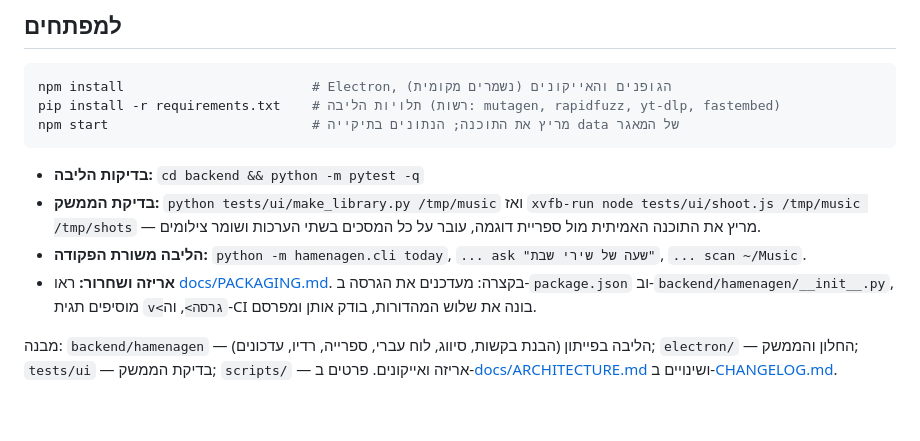
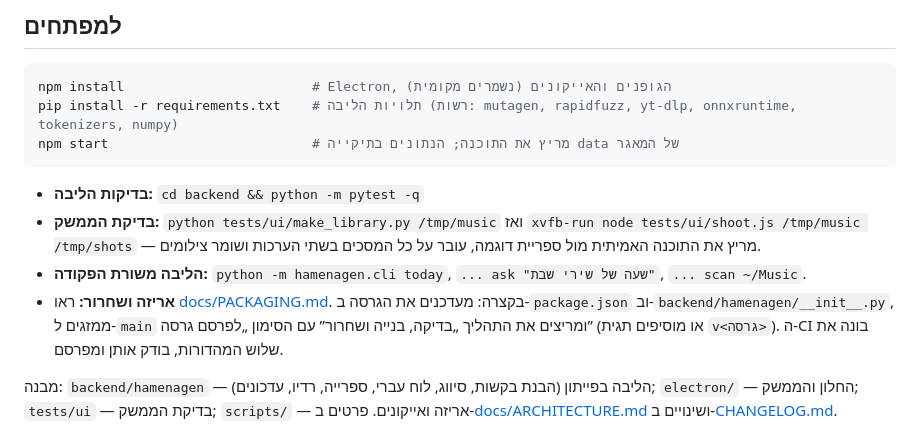
Before and after one commit to yosef220/hamenagen-AI, a Markdown page: README.md, the part around the change. GitHub-like rendering; blank space fills up the shorter version.

Commit message:
תיעוד: תלויות הליבה הנוכחיות, שחרור בהרצה ידנית, שישה מודלים בהשוואה
Co-Authored-By: Claude Opus 5.5 <noreply@anthropic.com>
Claude-Session: https://claude.ai/code/session_014qkijrRznJMbE1GHPRWNkM

````diff
--- a/README.md
+++ b/README.md
@@ -57,14 +57,14 @@
 
 ```bash
 npm install                        # Electron, הגופנים והאייקונים (נשמרים מקומית)
-pip install -r requirements.txt    # תלויות הליבה (רשות: mutagen, rapidfuzz, yt-dlp, fastembed)
+pip install -r requirements.txt    # תלויות הליבה (רשות: mutagen, rapidfuzz, yt-dlp, onnxruntime, tokenizers, numpy)
 npm start                          # מריץ את התוכנה; הנתונים בתיקייה data של המאגר
 ```
 
 - **בדיקות הליבה:** `cd backend && python -m pytest -q`
 - **בדיקת הממשק:** `python tests/ui/make_library.py /tmp/music` ואז `xvfb-run node tests/ui/shoot.js /tmp/music /tmp/shots` — מריץ את התוכנה האמיתית מול ספריית דוגמה, עובר על כל המסכים בשתי הערכות ושומר צילומים.
 - **הליבה משורת הפקודה:** `python -m hamenagen.cli today`, `... ask "שעה של שירי שבת"`, `... scan ~/Music`.
-- **אריזה ושחרור:** ראו [docs/PACKAGING.md](docs/PACKAGING.md). בקצרה: מעדכנים את הגרסה ב-`package.json` וב-`backend/hamenagen/__init__.py`, מוסיפים תגית `v<גרסה>`, וה-CI בונה את שלוש המהדורות, בודק אותן ומפרסם.
+- **אריזה ושחרור:** ראו [docs/PACKAGING.md](docs/PACKAGING.md). בקצרה: מעדכנים את הגרסה ב-`package.json` וב-`backend/hamenagen/__init__.py`, ממזגים ל-`main` ומריצים את התהליך „בדיקה, בנייה ושחרור” עם הסימון „לפרסם גרסה” (או מוסיפים תגית `v<גרסה>`). ה-CI בונה את שלוש המהדורות, בודק אותן ומפרסם.
 
 מבנה: `backend/hamenagen` — הליבה בפייתון (הבנת בקשות, סיווג, לוח עברי, ספרייה, רדיו, עדכונים); `electron/` — החלון והממשק; `tests/ui` — בדיקת הממשק; `scripts/` — אריזה ואייקונים. פרטים ב-[docs/ARCHITECTURE.md](docs/ARCHITECTURE.md) ושינויים ב-[CHANGELOG.md](CHANGELOG.md).
 
````
Also changed, not shown: docs/ARCHITECTURE.md (+1 -1 lines).
